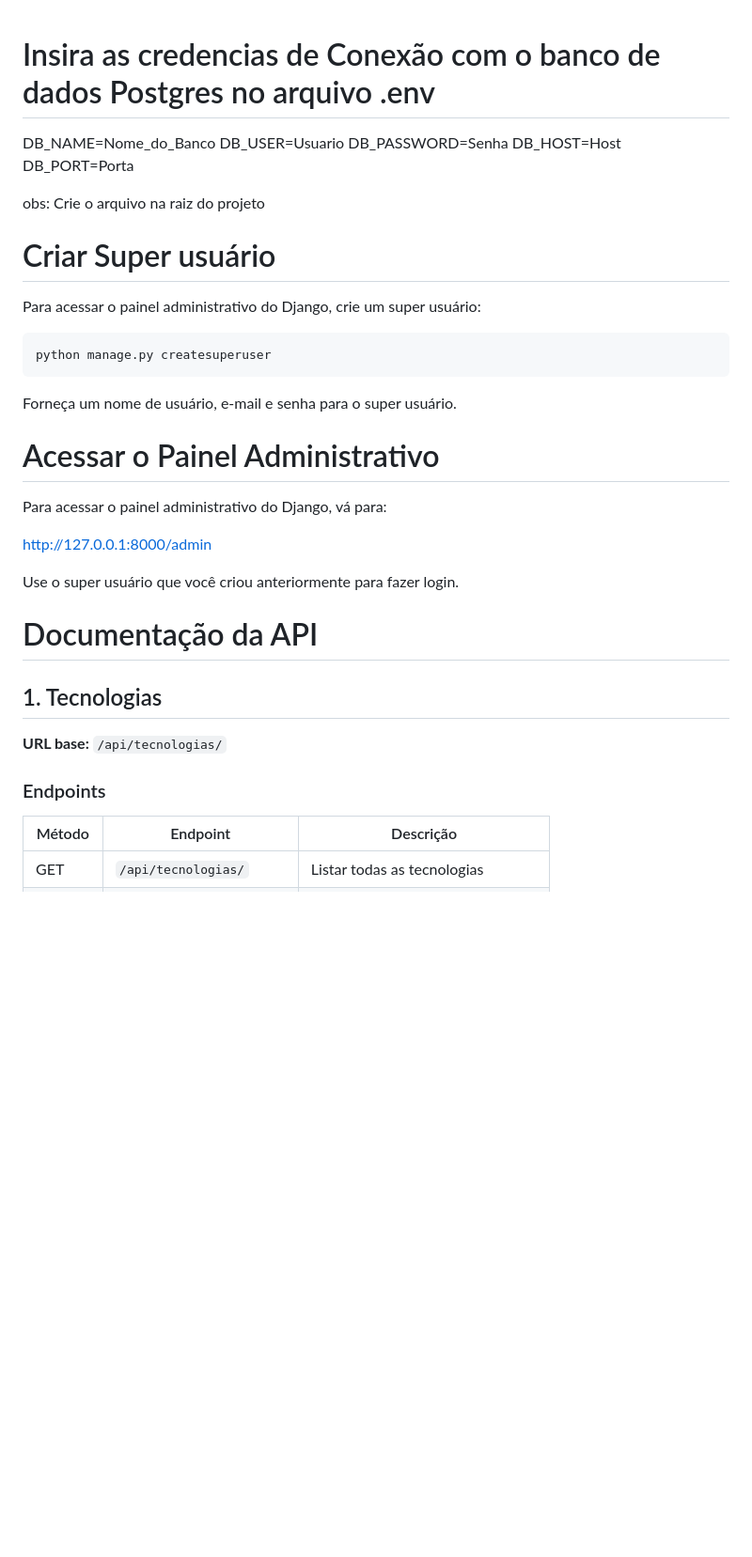
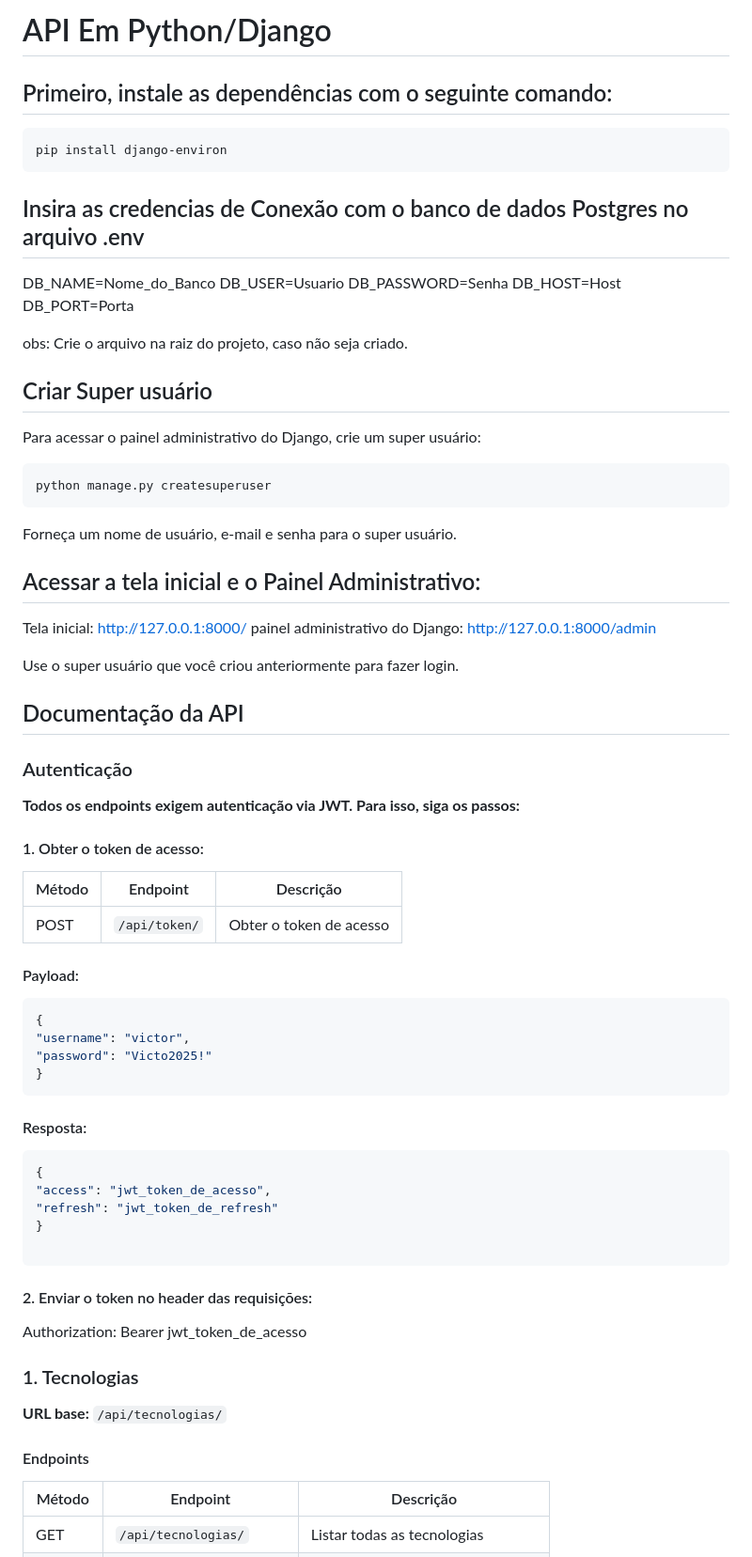
Before and after one commit to VictorTeodozio01/API_Alocacao_Dev_in_Python, a Markdown page: README.md, the part around one of its changes. Shown at 94% size. Drawn GitHub-style; blank space fills up the shorter version.

````diff
--- a/README.md
+++ b/README.md
@@ -1,5 +1,11 @@
+# API Em Python/Django
 
-# Insira as credencias de Conexão com o banco de dados Postgres no arquivo .env
+## Primeiro, instale as dependências com o seguinte comando:
+
+```bash
+pip install django-environ
+```
+## Insira as credencias de Conexão com o banco de dados Postgres no arquivo .env
 
 DB_NAME=Nome_do_Banco</br>
 DB_USER=Usuario</br>
@@ -7,10 +13,9 @@ DB_PASSWORD=Senha</br>
 DB_HOST=Host</br>
 DB_PORT=Porta</br>
 
-obs: Crie o arquivo na raiz do projeto
+obs: Crie o arquivo na raiz do projeto, caso não seja criado.
 
-
-# Criar Super usuário
+## Criar Super usuário
 Para acessar o painel administrativo do Django, crie um super usuário:</br>
 
 ```bash
@@ -19,19 +24,48 @@ python manage.py createsuperuser
 
 Forneça um nome de usuário, e-mail e senha para o super usuário.</br>
 
-# Acessar o Painel Administrativo
-Para acessar o painel administrativo do Django, vá para:</br>
+## Acessar a tela inicial e o Painel Administrativo:
 
-http://127.0.0.1:8000/admin</br>
+Tela inicial: http://127.0.0.1:8000/ </br>
+painel administrativo do Django: http://127.0.0.1:8000/admin</br>
 
 Use o super usuário que você criou anteriormente para fazer login.</br>
 
-# Documentação da API
+## Documentação da API
 
-## 1. Tecnologias
+### Autenticação
+**Todos os endpoints exigem autenticação via JWT. Para isso, siga os passos:**
+
+#### 1. Obter o token de acesso:
+
+ Método | Endpoint | Descrição |
+|--------|----------|------------|
+| POST   | `/api/token/` |Obter o token de acesso |
+
+
+#### Payload:
+```json
+{
+"username": "victor",
+"password": "Victo2025!"
+}
+```
+#### Resposta:
+```json
+{
+"access": "jwt_token_de_acesso",
+"refresh": "jwt_token_de_refresh"
+}
+
+```
+#### 2. Enviar o token no header das requisições:
+
+Authorization: Bearer jwt_token_de_acesso
+
+### 1. Tecnologias
 **URL base:** `/api/tecnologias/`
 
-### Endpoints
+#### Endpoints
 | Método | Endpoint | Descrição |
 |--------|----------|------------|
 | GET    | `/api/tecnologias/` | Listar todas as tecnologias |
````
Also changed, not shown: other parts of README.md (+11 -38 lines).
